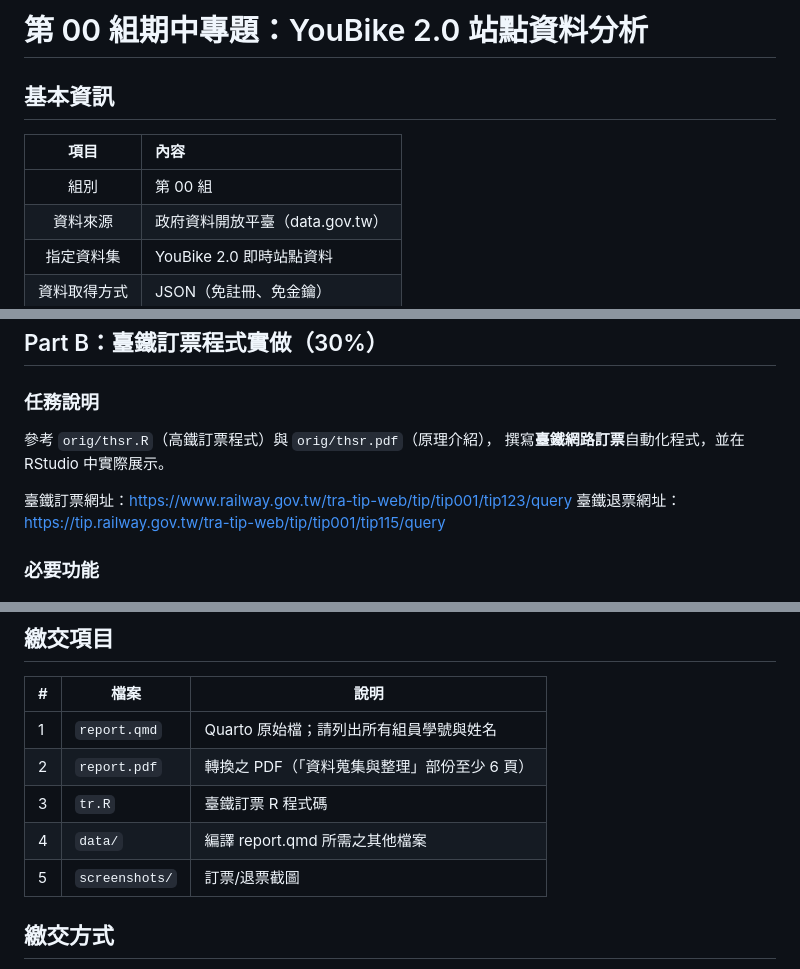
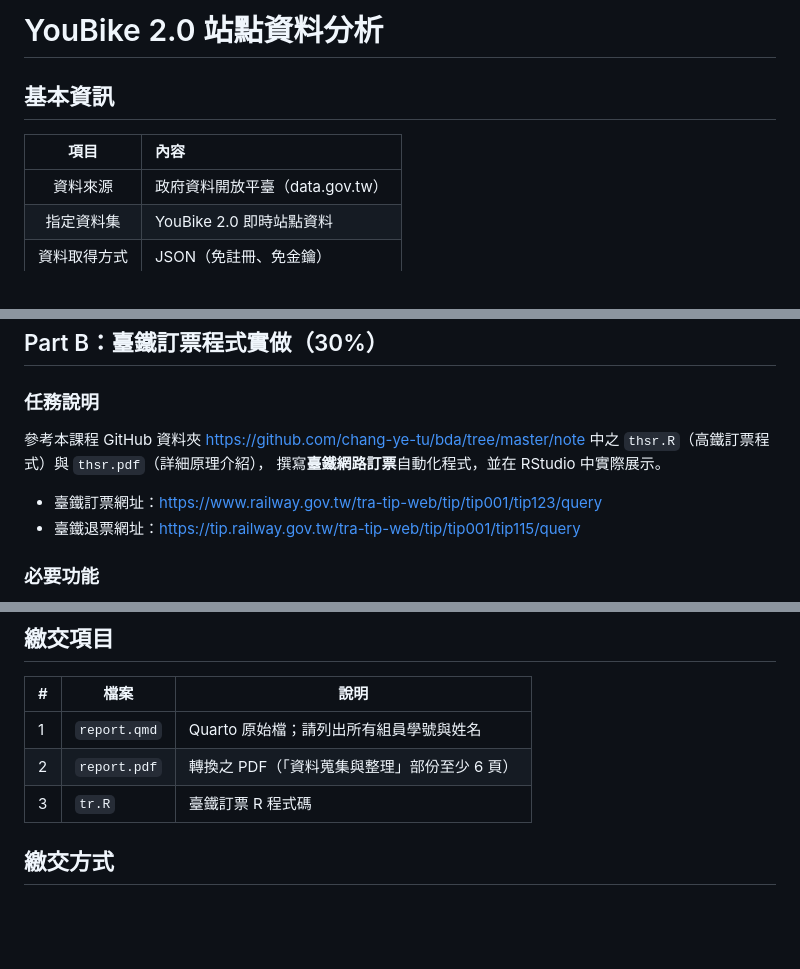
Before and after one commit to chang-ye-tu/bda, a Markdown page: note/00/topic.md, 3 parts joined by grey strips. Rendered like a GitHub page; blank space fills up the shorter version.

```diff
--- a/note/00/topic.md
+++ b/note/00/topic.md
@@ -1,10 +1,9 @@
-# 第 00 組期中專題：YouBike 2.0 站點資料分析
+# YouBike 2.0 站點資料分析
 
 ## 基本資訊
 
 | 項目 | 內容 |
 |:----:|:-----|
-| 組別 | 第 00 組 |
 | 資料來源 | 政府資料開放平臺（data.gov.tw） |
 | 指定資料集 | YouBike 2.0 即時站點資料 |
 | 資料取得方式 | JSON（免註冊、免金鑰） |
@@ -52,11 +51,11 @@
 
 ### 任務說明
 
-參考 `orig/thsr.R`（高鐵訂票程式）與 `orig/thsr.pdf`（原理介紹），
+參考本課程 GitHub 資料夾 <https://github.com/chang-ye-tu/bda/tree/master/note> 中之 `thsr.R`（高鐵訂票程式）與 `thsr.pdf`（詳細原理介紹），
 撰寫**臺鐵網路訂票**自動化程式，並在 RStudio 中實際展示。
 
-臺鐵訂票網址：<https://www.railway.gov.tw/tra-tip-web/tip/tip001/tip123/query>
-臺鐵退票網址：<https://tip.railway.gov.tw/tra-tip-web/tip/tip001/tip115/query>
+- 臺鐵訂票網址：<https://www.railway.gov.tw/tra-tip-web/tip/tip001/tip123/query>
+- 臺鐵退票網址：<https://tip.railway.gov.tw/tra-tip-web/tip/tip001/tip115/query>
 
 ### 必要功能
 
@@ -81,8 +80,6 @@
 | 1 | `report.qmd` | Quarto 原始檔；請列出所有組員學號與姓名 |
 | 2 | `report.pdf` | 轉換之 PDF（「資料蒐集與整理」部份至少 6 頁） |
 | 3 | `tr.R` | 臺鐵訂票 R 程式碼 |
-| 4 | `data/` | 編譯 report.qmd 所需之其他檔案 |
-| 5 | `screenshots/` | 訂票/退票截圖 |
 
 ## 繳交方式
 
```
Also changed, not shown: other parts of note/00/topic.md (+2 -2 lines), README.md (+2 -2 lines).
